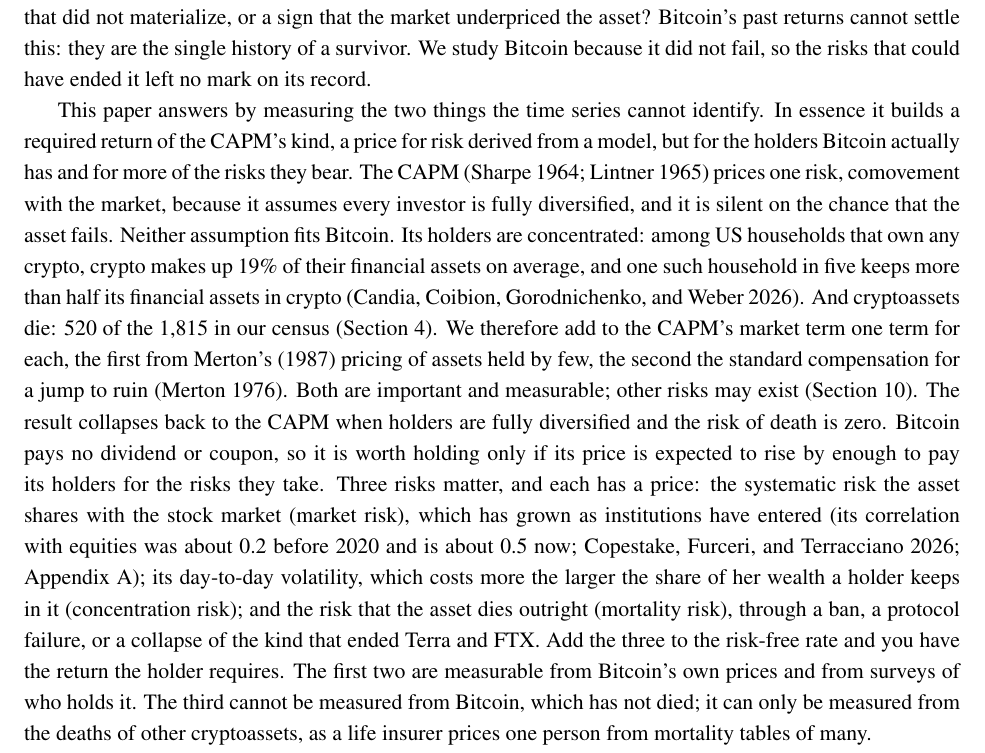
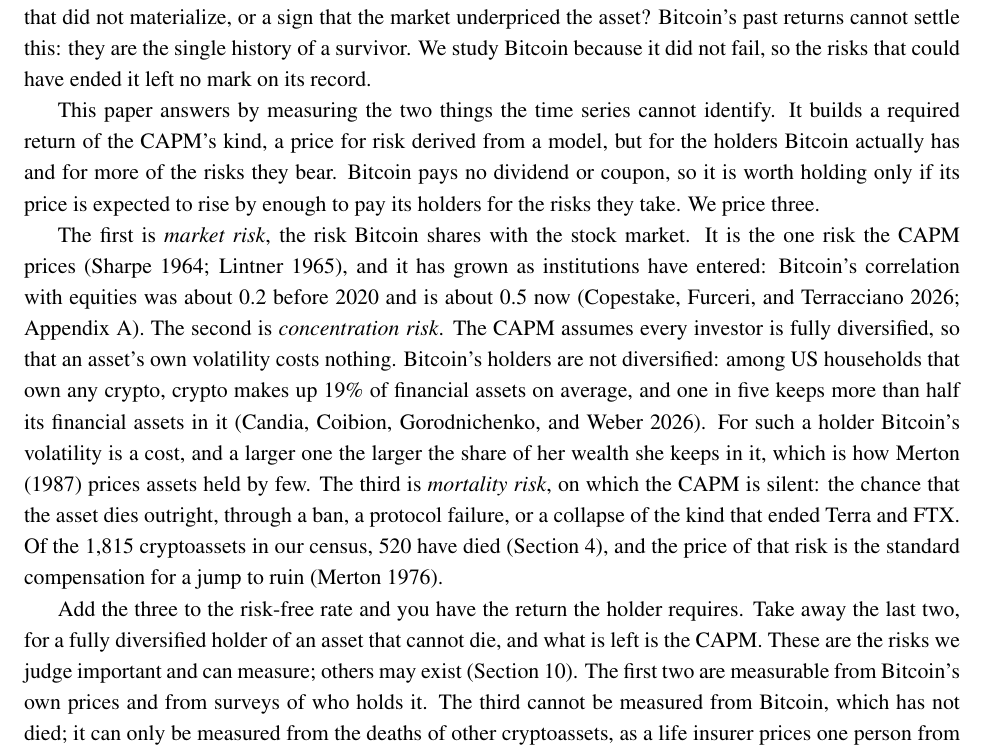
Before and after one commit to apapadogiannis/bitcoin-required-return, a LaTeX paper (paper/manuscript.tex): part of page 2 of 44, cut so that both start at the same text. Compiled offline with pdfLaTeX.

Commit message:
Introduction: present the three risks once, in three short paragraphs

```diff
--- a/paper/manuscript.tex
+++ b/paper/manuscript.tex
@@ -38,7 +38,11 @@
 
 These are not three estimates of one quantity; the disagreement begins with using one word for three things. The first is an \emph{expected return}: a property of Bitcoin's price process, checkable only against what it later earns. The second is a \emph{normative required return}: what an investor holding the CAPM's diversified portfolio ought to demand for Bitcoin's risk, whether or not any such investor holds it. The third is a \emph{stated required return}: what the people who hold Bitcoin say they expect, an empirical fact about them. What is missing is a fourth, the one this paper builds: the \emph{normative required return of the actual holder}, what the people who hold Bitcoin ought to demand given the risks their own portfolios carry. It is the one the price must satisfy in equilibrium, because they are the ones who must be willing to keep holding. That leaves a puzzle: is the gap between what Bitcoin delivered and what a model says it should deliver payment for risks that did not materialize, or a sign that the market underpriced the asset? Bitcoin's past returns cannot settle this: they are the single history of a survivor. We study Bitcoin because it did not fail, so the risks that could have ended it left no mark on its record.
 
-This paper answers by measuring the two things the time series cannot identify. In essence it builds a required return of the CAPM's kind, a price for risk derived from a model, but for the holders Bitcoin actually has and for more of the risks they bear. The CAPM (Sharpe 1964; Lintner 1965) prices one risk, comovement with the market, because it assumes every investor is fully diversified, and it is silent on the chance that the asset fails. Neither assumption fits Bitcoin. Its holders are concentrated: among US households that own any crypto, crypto makes up 19\% of their financial assets on average, and one such household in five keeps more than half its financial assets in crypto (Candia, Coibion, Gorodnichenko, and Weber 2026). And cryptoassets die: 520 of the 1,815 in our census (Section 4). We therefore add to the CAPM's market term one term for each, the first from Merton's (1987) pricing of assets held by few, the second the standard compensation for a jump to ruin (Merton 1976). Both are important and measurable; other risks may exist (Section 10). The result collapses back to the CAPM when holders are fully diversified and the risk of death is zero. Bitcoin pays no dividend or coupon, so it is worth holding only if its price is expected to rise by enough to pay its holders for the risks they take. Three risks matter, and each has a price: the systematic risk the asset shares with the stock market (market risk), which has grown as institutions have entered (its correlation with equities was about 0.2 before 2020 and is about 0.5 now; Copestake, Furceri, and Terracciano 2026; Appendix A); its day-to-day volatility, which costs more the larger the share of her wealth a holder keeps in it (concentration risk); and the risk that the asset dies outright (mortality risk), through a ban, a protocol failure, or a collapse of the kind that ended Terra and FTX. Add the three to the risk-free rate and you have the return the holder requires. The first two are measurable from Bitcoin's own prices and from surveys of who holds it. The third cannot be measured from Bitcoin, which has not died; it can only be measured from the deaths of other cryptoassets, as a life insurer prices one person from mortality tables of many.
+This paper answers by measuring the two things the time series cannot identify. It builds a required return of the CAPM's kind, a price for risk derived from a model, but for the holders Bitcoin actually has and for more of the risks they bear. Bitcoin pays no dividend or coupon, so it is worth holding only if its price is expected to rise by enough to pay its holders for the risks they take. We price three.
+
+The first is \emph{market risk}, the risk Bitcoin shares with the stock market. It is the one risk the CAPM prices (Sharpe 1964; Lintner 1965), and it has grown as institutions have entered: Bitcoin's correlation with equities was about 0.2 before 2020 and is about 0.5 now (Copestake, Furceri, and Terracciano 2026; Appendix A). The second is \emph{concentration risk}. The CAPM assumes every investor is fully diversified, so that an asset's own volatility costs nothing. Bitcoin's holders are not diversified: among US households that own any crypto, crypto makes up 19\% of financial assets on average, and one in five keeps more than half its financial assets in it (Candia, Coibion, Gorodnichenko, and Weber 2026). For such a holder Bitcoin's volatility is a cost, and a larger one the larger the share of her wealth she keeps in it, which is how Merton (1987) prices assets held by few. The third is \emph{mortality risk}, on which the CAPM is silent: the chance that the asset dies outright, through a ban, a protocol failure, or a collapse of the kind that ended Terra and FTX. Of the 1,815 cryptoassets in our census, 520 have died (Section 4), and the price of that risk is the standard compensation for a jump to ruin (Merton 1976).
+
+Add the three to the risk-free rate and you have the return the holder requires. Take away the last two, for a fully diversified holder of an asset that cannot die, and what is left is the CAPM. These are the risks we judge important and can measure; others may exist (Section 10). The first two are measurable from Bitcoin's own prices and from surveys of who holds it. The third cannot be measured from Bitcoin, which has not died; it can only be measured from the deaths of other cryptoassets, as a life insurer prices one person from mortality tables of many.
 
 \textbf{First, we measure the risks that never materialized, by looking at the assets for which they did.} We build a panel of 1,815 cryptoassets from 2010 to 2026, including 520 that died, and estimate the asset class's mortality curves as a demographer would. (Earlier descriptive studies of ``coin death'' exist, notably Feder, Gandal, Hamrick, and Moore (2018) and Grobys and Sapkota (2020); new here is a curated, pricing-oriented census: death types, dates, recovery fractions, size- and elite-conditional hazards, and the Lindy test.) Two results matter. The popular ``Lindy'' intuition, that the longer an asset has survived the safer it is, with hazard falling like one over age, is rejected: the death rate of cryptoassets \emph{rises} with age. And the hazard that matters for Bitcoin, the death rate of assets that reached the top twenty, is small: 3.5\% a year by any cause, and 0.30\% a year for the sudden, value-destroying collapses (Terra's LUNA and UST and FTX's FTT, all in 2022). Priced at near-total loss, survival risk is worth a few points of expected return; it cannot explain a gap of roughly 27 points (the age rule's 32\% less the $\sim$5\% risk-free rate).
 
```
Also changed, not shown: paper/manuscript.pdf.
